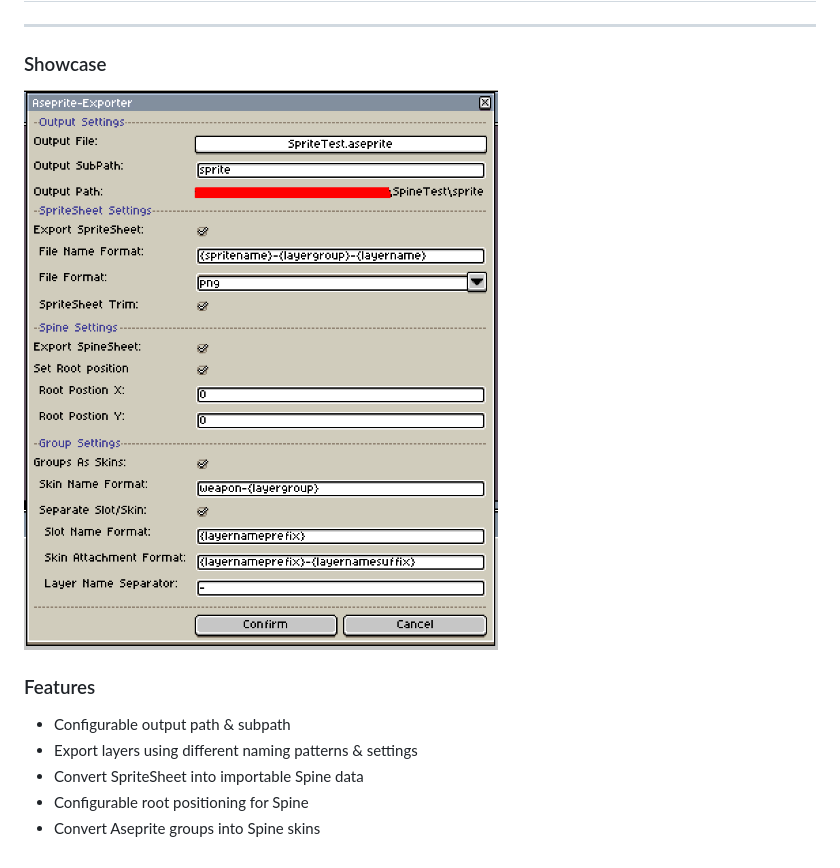
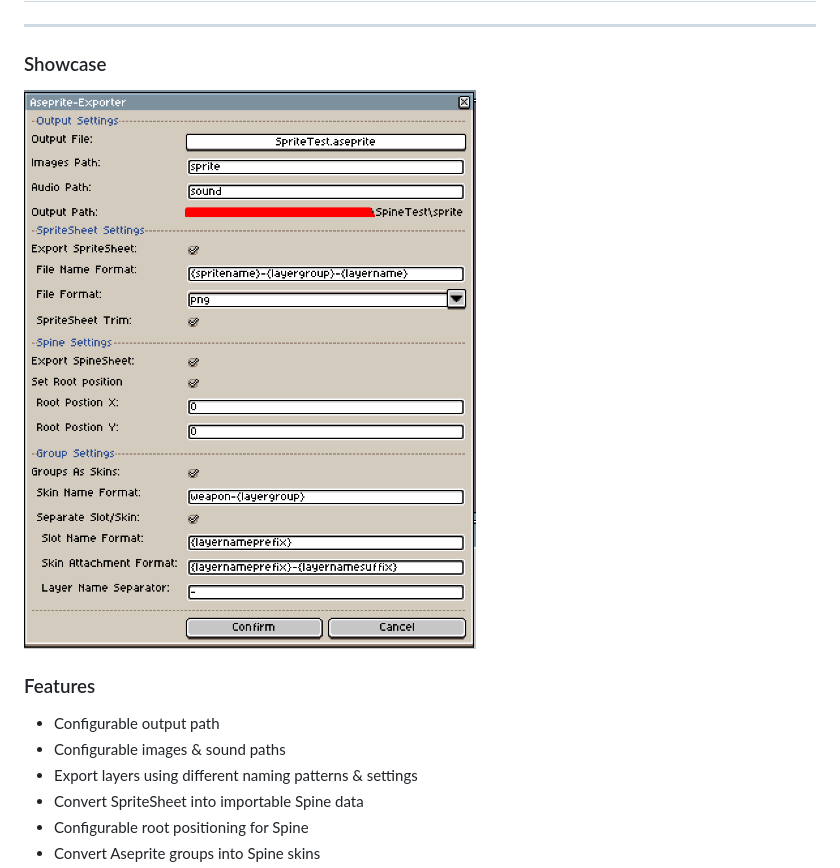
Before and after one commit to RampantDespair/Aseprite-Extension, a Markdown page: README.md, the part around the change. Drawn GitHub-style; pictures changed too: media/showcase-v2.3.png (added).

Commit message:
Updated to version 2.3

```diff
--- a/README.md
+++ b/README.md
@@ -1,10 +1,11 @@
 # Aseprite-Exporter
 ---
 ### Showcase
-![showcase](media/showcase-v2.1.png)
+![showcase](media/showcase-v2.3.png)
 
 ### Features
-- Configurable output path & subpath
+- Configurable output path
+- Configurable images & sound paths
 - Export layers using different naming patterns & settings
 - Convert SpriteSheet into importable Spine data
 - Configurable root positioning for Spine
```
Also changed, not shown: media/showcase-v1.0.png (renamed from media/showcase-v1.png), media/showcase-v2.0.png (renamed from media/showcase-v2.png), 1 other file.
